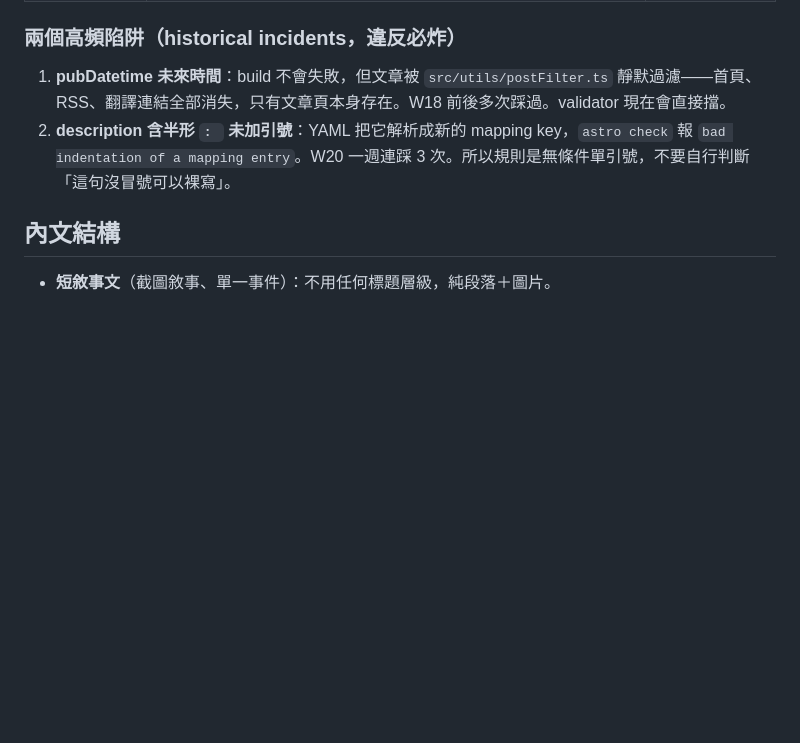
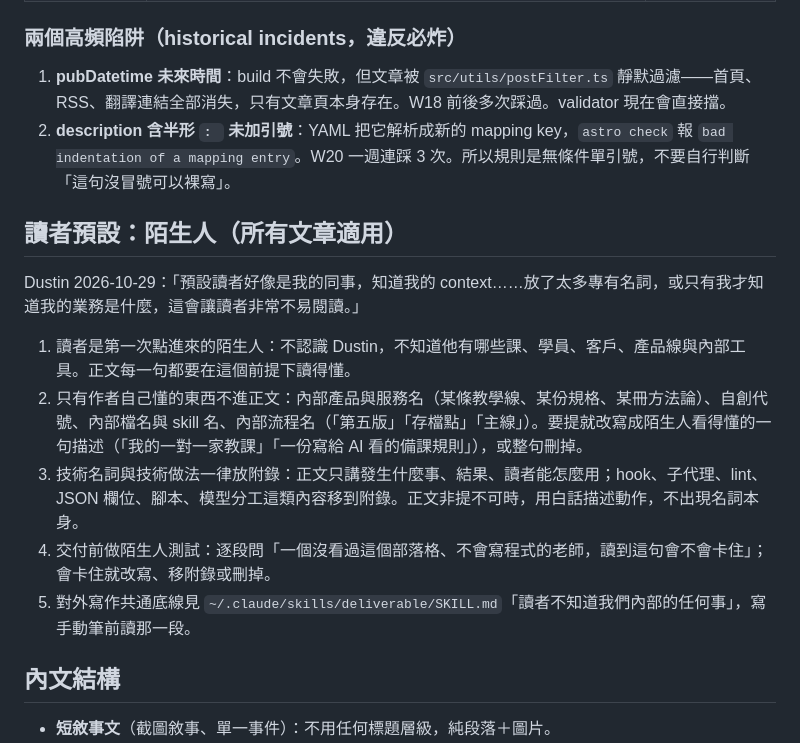
Before and after one commit to danyuchn/blog, a Markdown page: .claude/specs/article-spec.md, the part around the change. GitHub-like rendering; blank space fills up the shorter version.

Commit message:
docs(blog): assume stranger readers and move technical content to appendix
Co-Authored-By: Claude Opus 5.5 <noreply@anthropic.com>

```diff
--- a/.claude/specs/article-spec.md
+++ b/.claude/specs/article-spec.md
@@ -32,6 +32,16 @@
 
 1. **pubDatetime 未來時間**：build 不會失敗，但文章被 `src/utils/postFilter.ts` 靜默過濾——首頁、RSS、翻譯連結全部消失，只有文章頁本身存在。W18 前後多次踩過。validator 現在會直接擋。
 2. **description 含半形 `: ` 未加引號**：YAML 把它解析成新的 mapping key，`astro check` 報 `bad indentation of a mapping entry`。W20 一週連踩 3 次。所以規則是無條件單引號，不要自行判斷「這句沒冒號可以裸寫」。
+
+## 讀者預設：陌生人（所有文章適用）
+
+Dustin 2026-10-29：「預設讀者好像是我的同事，知道我的 context……放了太多專有名詞，或只有我才知道我的業務是什麼，這會讓讀者非常不易閱讀。」
+
+1. 讀者是第一次點進來的陌生人：不認識 Dustin，不知道他有哪些課、學員、客戶、產品線與內部工具。正文每一句都要在這個前提下讀得懂。
+2. 只有作者自己懂的東西不進正文：內部產品與服務名（某條教學線、某份規格、某冊方法論）、自創代號、內部檔名與 skill 名、內部流程名（「第五版」「存檔點」「主線」）。要提就改寫成陌生人看得懂的一句描述（「我的一對一家教課」「一份寫給 AI 看的備課規則」），或整句刪掉。
+3. 技術名詞與技術做法一律放附錄：正文只講發生什麼事、結果、讀者能怎麼用；hook、子代理、lint、JSON 欄位、腳本、模型分工這類內容移到附錄。正文非提不可時，用白話描述動作，不出現名詞本身。
+4. 交付前做陌生人測試：逐段問「一個沒看過這個部落格、不會寫程式的老師，讀到這句會不會卡住」；會卡住就改寫、移附錄或刪掉。
+5. 對外寫作共通底線見 `~/.claude/skills/deliverable/SKILL.md`「讀者不知道我們內部的任何事」，寫手動筆前讀那一段。
 
 ## 內文結構
 
```
Also changed, not shown: .claude/specs/tech-share-post-spec.md (+1 -1 lines), 1 other file.
